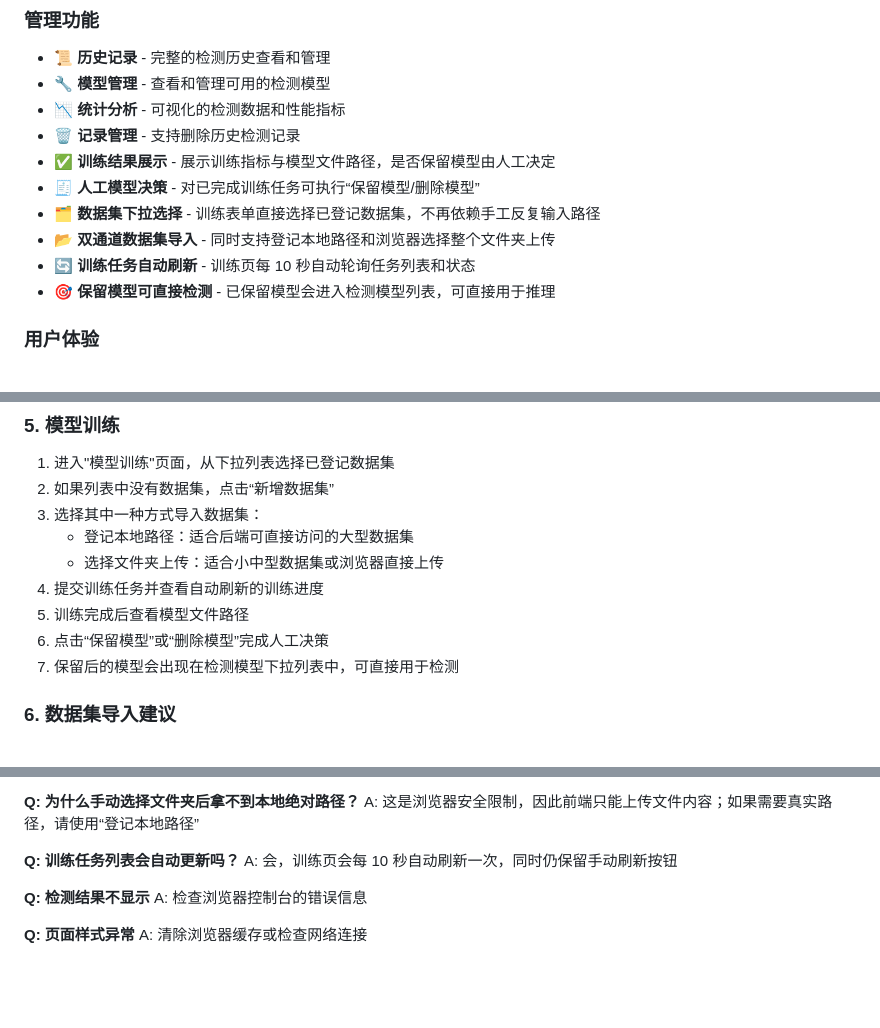
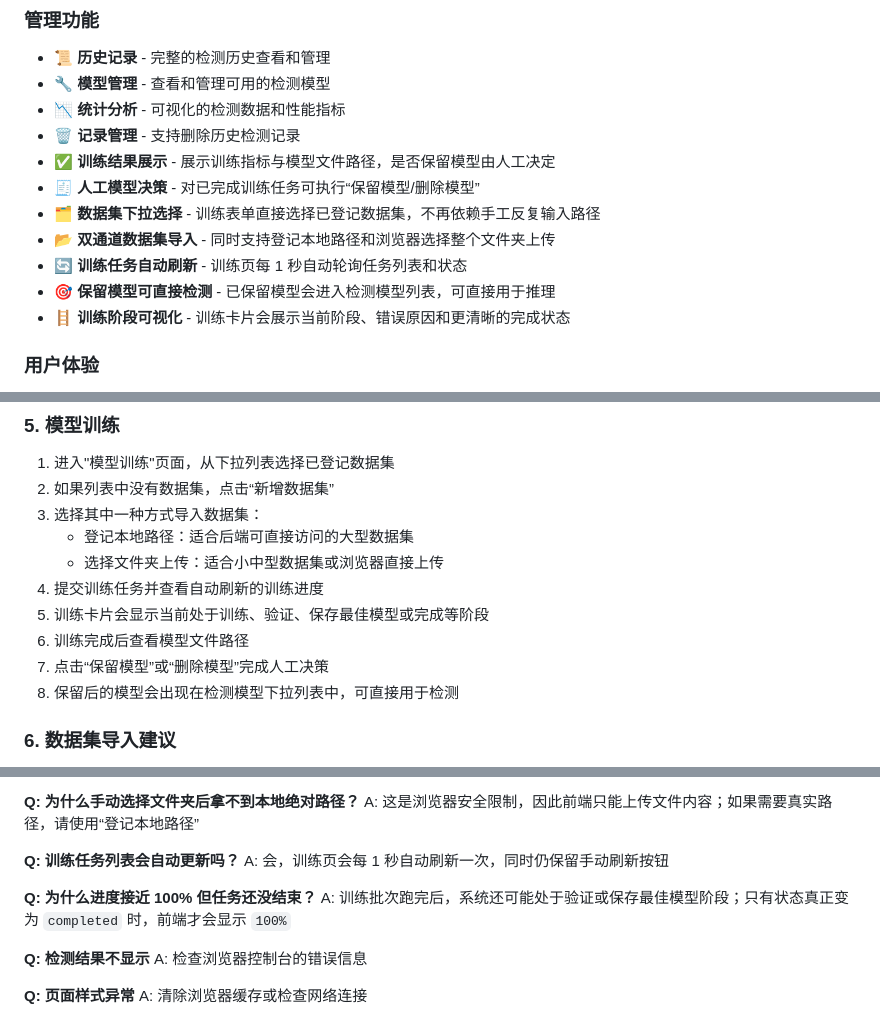
Before and after one commit to 180cmchn/deepfake-srtp-fronted, a Markdown page: README.md, 3 parts joined by grey strips. Rendered like a GitHub page; blank space fills up the shorter version.

```diff
--- a/README.md
+++ b/README.md
@@ -20,8 +20,9 @@
 - **🧾 人工模型决策** - 对已完成训练任务可执行“保留模型/删除模型”
 - **🗂️ 数据集下拉选择** - 训练表单直接选择已登记数据集，不再依赖手工反复输入路径
 - **📂 双通道数据集导入** - 同时支持登记本地路径和浏览器选择整个文件夹上传
-- **🔄 训练任务自动刷新** - 训练页每 10 秒自动轮询任务列表和状态
+- **🔄 训练任务自动刷新** - 训练页每 1 秒自动轮询任务列表和状态
 - **🎯 保留模型可直接检测** - 已保留模型会进入检测模型列表，可直接用于推理
+- **🪜 训练阶段可视化** - 训练卡片会展示当前阶段、错误原因和更清晰的完成状态
 
 ### 用户体验
 - **📱 响应式设计** - 完美适配桌面和移动设备
@@ -119,9 +121,10 @@ const API_BASE_URL = 'http://localhost:8000/api/v1';
    - 登记本地路径：适合后端可直接访问的大型数据集
    - 选择文件夹上传：适合小中型数据集或浏览器直接上传
 4. 提交训练任务并查看自动刷新的训练进度
-5. 训练完成后查看模型文件路径
-6. 点击“保留模型”或“删除模型”完成人工决策
-7. 保留后的模型会出现在检测模型下拉列表中，可直接用于检测
+5. 训练卡片会显示当前处于训练、验证、保存最佳模型或完成等阶段
+6. 训练完成后查看模型文件路径
+7. 点击“保留模型”或“删除模型”完成人工决策
+8. 保留后的模型会出现在检测模型下拉列表中，可直接用于检测
 
 ### 6. 数据集导入建议
 1. 如果数据集很大，优先使用“登记本地路径”
@@ -242,7 +248,10 @@ A: 优先使用“登记本地路径”，避免浏览器整文件夹上传带
 A: 这是浏览器安全限制，因此前端只能上传文件内容；如果需要真实路径，请使用“登记本地路径”
 
 **Q: 训练任务列表会自动更新吗？**
-A: 会，训练页会每 10 秒自动刷新一次，同时仍保留手动刷新按钮
+A: 会，训练页会每 1 秒自动刷新一次，同时仍保留手动刷新按钮
+
+**Q: 为什么进度接近 100% 但任务还没结束？**
+A: 训练批次跑完后，系统还可能处于验证或保存最佳模型阶段；只有状态真正变为 `completed` 时，前端才会显示 `100%`
 
 **Q: 检测结果不显示**
 A: 检查浏览器控制台的错误信息
```
Also changed, not shown: other parts of README.md (+6 -2 lines).
